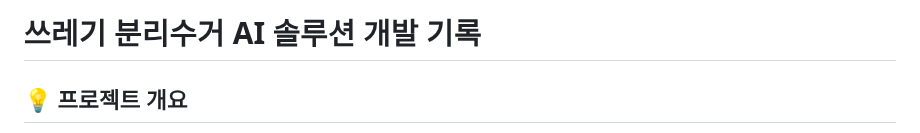
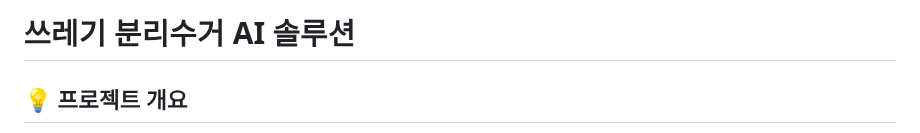
Before and after one commit to ericyum/YOLO_trash_division, a Markdown page: README.md, the part around the change. Drawn GitHub-style.

```diff
--- a/README.md
+++ b/README.md
@@ -1,4 +1,4 @@
-# 쓰레기 분리수거 AI 솔루션 개발 기록
+# 쓰레기 분리수거 AI 솔루션
 
 ## 💡 프로젝트 개요
 
```
